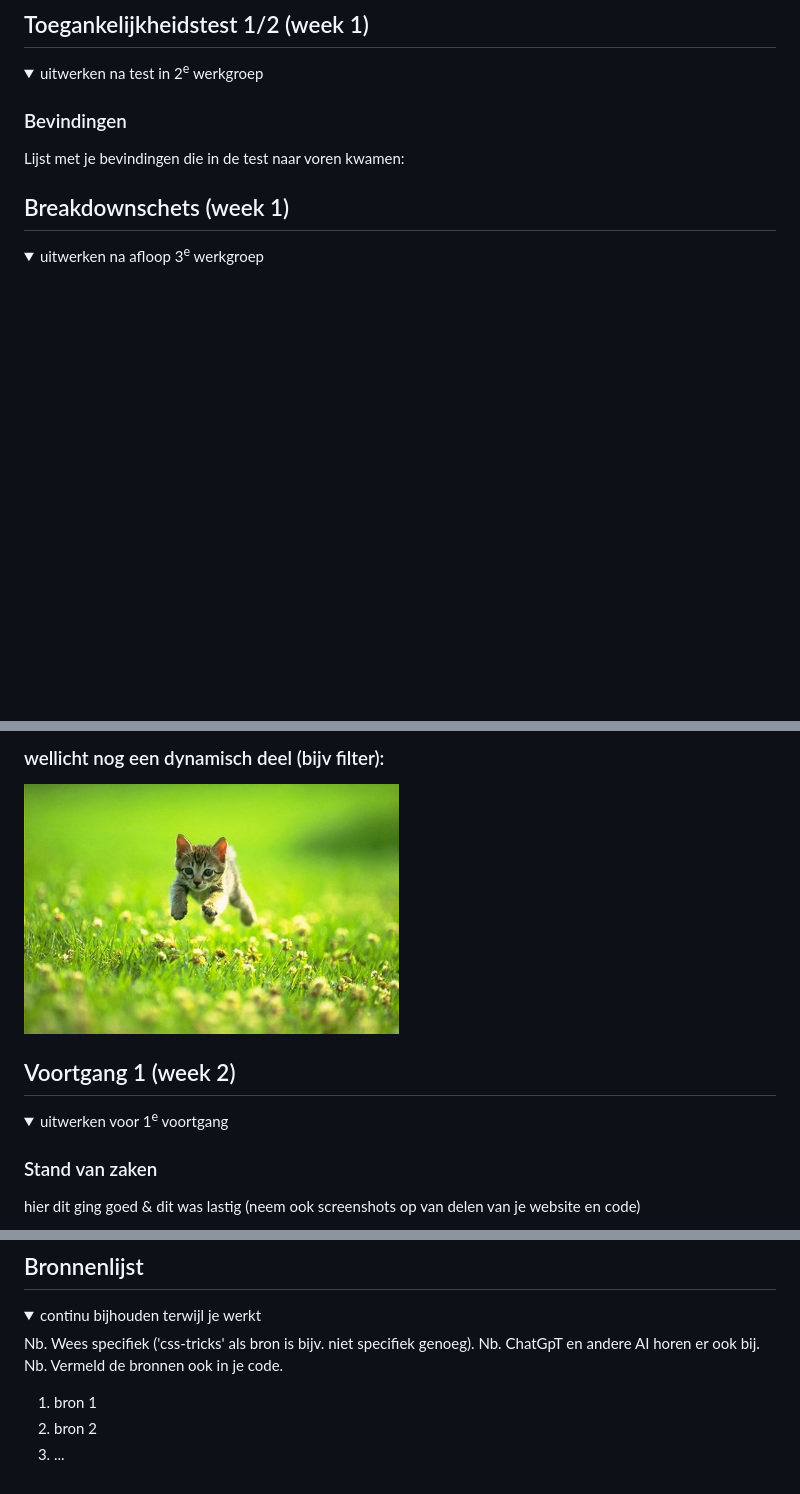
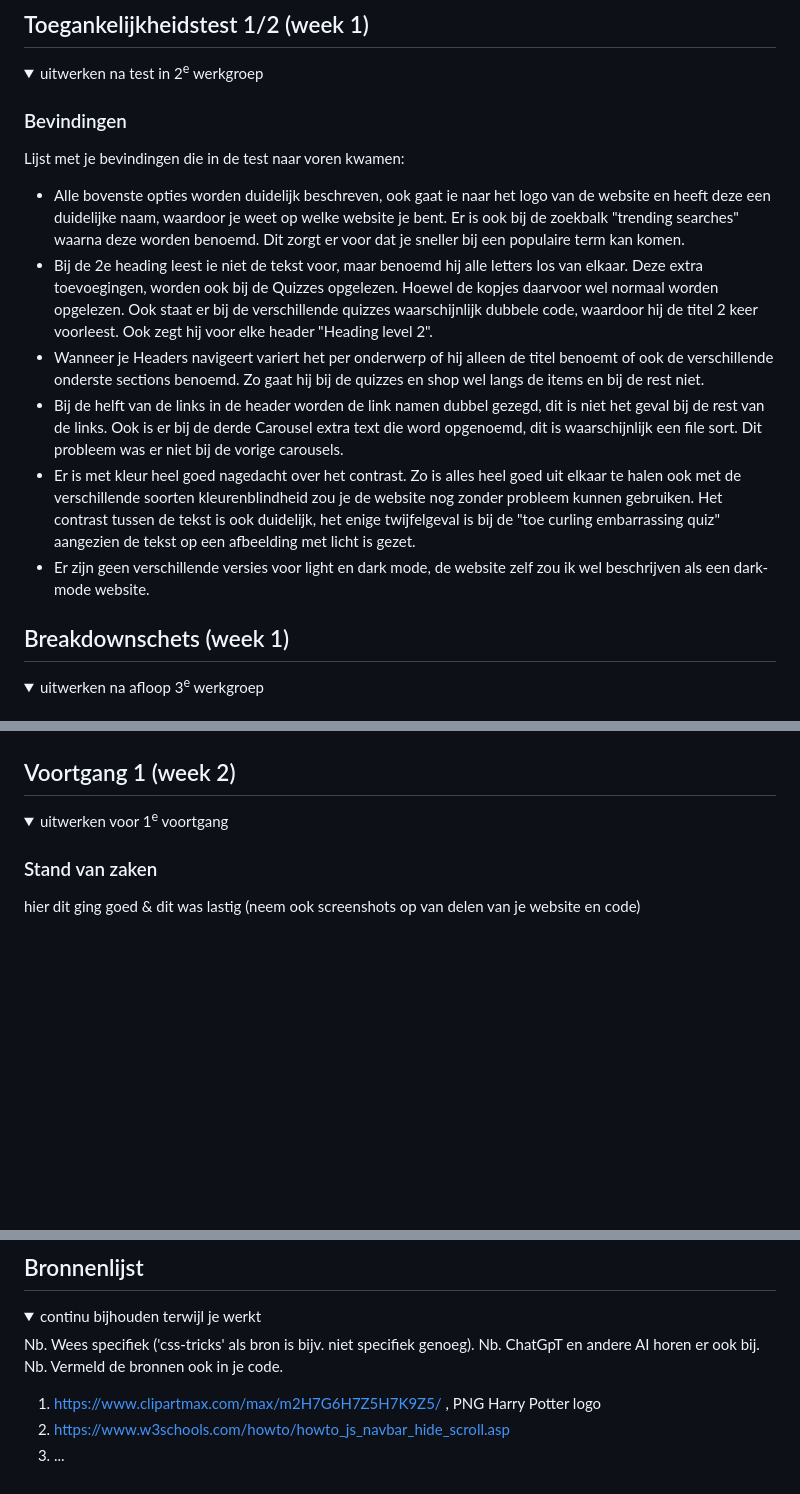
Before and after one commit to yezzaab/Blok-Web, a Markdown page: README.md, 3 parts joined by grey strips. GitHub-like rendering; folded sections open; blank space fills up the shorter version.

```diff
--- a/README.md
+++ b/README.md
@@ -57,6 +59,12 @@ Responsive
 
   ### Bevindingen
   Lijst met je bevindingen die in de test naar voren kwamen:
+  -  Alle bovenste opties worden duidelijk beschreven, ook gaat ie naar het logo van de website en heeft deze een duidelijke naam, waardoor je weet op welke website je bent. Er is ook bij de zoekbalk "trending searches" waarna deze worden benoemd. Dit zorgt er voor dat je sneller bij een populaire term kan komen.
+  -  Bij de 2e heading leest ie niet de tekst voor, maar benoemd hij alle letters los van elkaar. Deze extra toevoegingen, worden ook bij de Quizzes opgelezen. Hoewel de kopjes daarvoor wel normaal worden opgelezen. Ook staat er bij de verschillende quizzes waarschijnlijk dubbele code, waardoor hij de titel 2 keer voorleest. Ook zegt hij voor elke header "Heading level 2".
+  -  Wanneer je Headers navigeert variert het per onderwerp of hij alleen de titel benoemt of ook de verschillende onderste sections benoemd. Zo gaat hij bij de quizzes en shop wel langs de items en bij de rest niet.
+  -  Bij de helft van de links in de header worden de link namen dubbel gezegd, dit is niet het geval bij de rest van de links. Ook is er bij de derde Carousel extra text die word opgenoemd, dit is waarschijnlijk een file sort. Dit probleem was er niet bij de vorige carousels.
+  -  Er is met kleur heel goed nagedacht over het contrast. Zo is alles heel goed uit elkaar te halen ook met de verschillende soorten kleurenblindheid zou je de website nog zonder probleem kunnen gebruiken. Het contrast tussen de tekst is ook duidelijk, het enige twijfelgeval is bij de "toe curling embarrassing quiz" aangezien de tekst op een afbeelding met licht is gezet.
+  -  Er zijn geen verschillende versies voor light en dark mode, de website zelf zou ik wel beschrijven als een dark-mode website.
 
 </details>
 
@@ -75,6 +83,4 @@ Responsive
 
-  ### wellicht nog een dynamisch deel (bijv filter):
-  <img src="readme-images/dummy-plaatje.jpg" width="375px" alt="breakdown van nog een dynamisch deel">
 
 </details>
 
@@ -229,8 +235,8 @@ Responsive
   Nb. ChatGpT en andere AI horen er ook bij.
   Nb. Vermeld de bronnen ook in je code.
 
-  1. bron 1
-  2. bron 2
+  1. https://www.clipartmax.com/max/m2H7G6H7Z5H7K9Z5/ , PNG Harry Potter logo
+  2. https://www.w3schools.com/howto/howto_js_navbar_hide_scroll.asp
   3. ...
 
 </details>
```
Also changed, not shown: other parts of README.md (+6 -4 lines).
